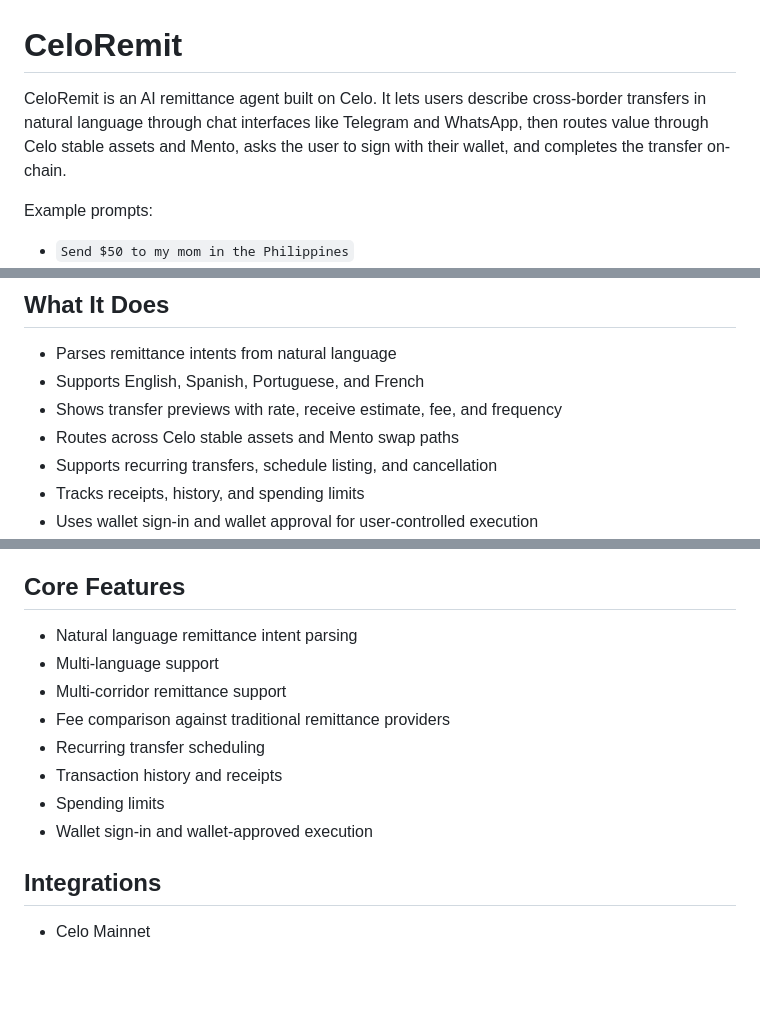
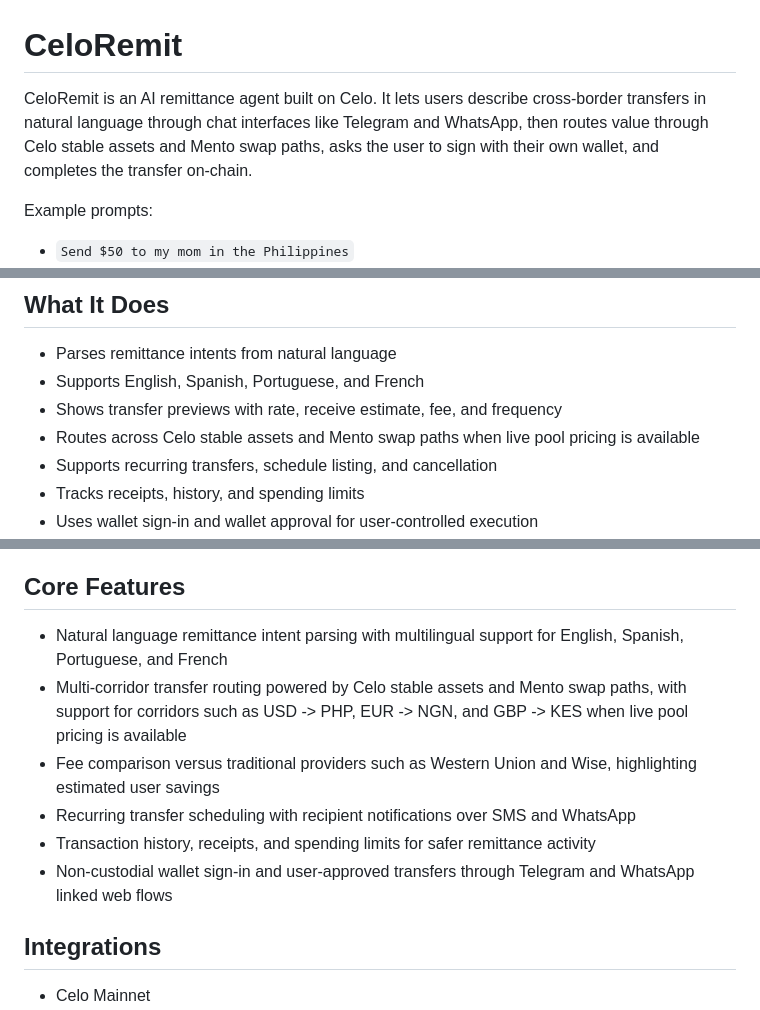
Before and after one commit to Miracle-Alajemba/celo-remittance-agent, a Markdown page: README.md, 3 parts joined by grey strips. Drawn GitHub-style; blank space fills up the shorter version.

Commit message:
Refine README feature wording for submission

```diff
--- a/README.md
+++ b/README.md
@@ -1,6 +1,6 @@
 # CeloRemit
 
-CeloRemit is an AI remittance agent built on Celo. It lets users describe cross-border transfers in natural language through chat interfaces like Telegram and WhatsApp, then routes value through Celo stable assets and Mento, asks the user to sign with their wallet, and completes the transfer on-chain.
+CeloRemit is an AI remittance agent built on Celo. It lets users describe cross-border transfers in natural language through chat interfaces like Telegram and WhatsApp, then routes value through Celo stable assets and Mento swap paths, asks the user to sign with their own wallet, and completes the transfer on-chain.
 
 Example prompts:
 
@@ -14,7 +14,7 @@ Example prompts:
 - Parses remittance intents from natural language
 - Supports English, Spanish, Portuguese, and French
 - Shows transfer previews with rate, receive estimate, fee, and frequency
-- Routes across Celo stable assets and Mento swap paths
+- Routes across Celo stable assets and Mento swap paths when live pool pricing is available
 - Supports recurring transfers, schedule listing, and cancellation
 - Tracks receipts, history, and spending limits
 - Uses wallet sign-in and wallet approval for user-controlled execution
@@ -58,14 +58,12 @@ The user-signed Telegram flow has also been validated end to end, including wall
 
 ## Core Features
 
-- Natural language remittance intent parsing
-- Multi-language support
-- Multi-corridor remittance support
-- Fee comparison against traditional remittance providers
-- Recurring transfer scheduling
-- Transaction history and receipts
-- Spending limits
-- Wallet sign-in and wallet-approved execution
+- Natural language remittance intent parsing with multilingual support for English, Spanish, Portuguese, and French
+- Multi-corridor transfer routing powered by Celo stable assets and Mento swap paths, with support for corridors such as USD -> PHP, EUR -> NGN, and GBP -> KES when live pool pricing is available
+- Fee comparison versus traditional providers such as Western Union and Wise, highlighting estimated user savings
+- Recurring transfer scheduling with recipient notifications over SMS and WhatsApp
+- Transaction history, receipts, and spending limits for safer remittance activity
+- Non-custodial wallet sign-in and user-approved transfers through Telegram and WhatsApp linked web flows
 
 ## Integrations
 
```
